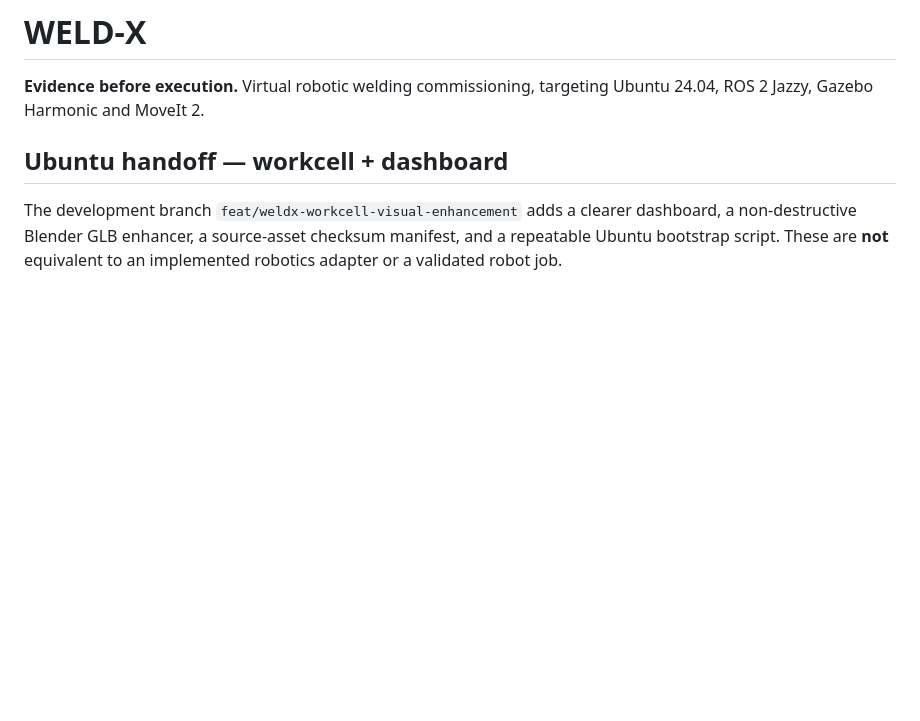
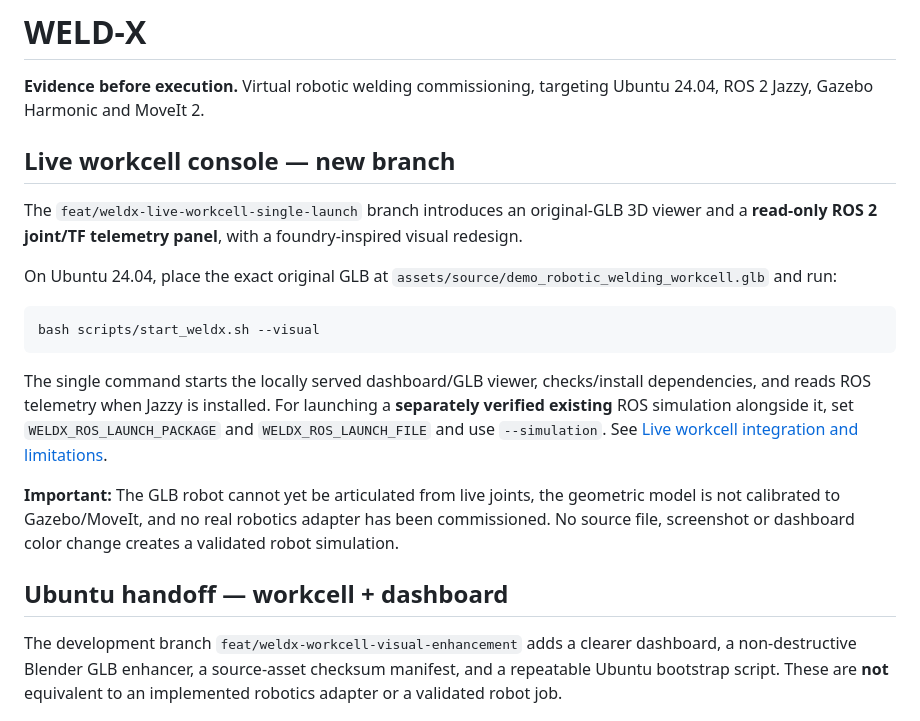
Before and after one commit to mayureshcode/weld-x, a Markdown page: README.md, the part around the change. GitHub-like rendering; blank space fills up the shorter version.

Commit message:
Add single-command WELD-X visual viewer and live ROS telemetry instructions

````diff
--- a/README.md
+++ b/README.md
@@ -1,6 +1,20 @@
 # WELD-X
 
 **Evidence before execution.** Virtual robotic welding commissioning, targeting Ubuntu 24.04, ROS 2 Jazzy, Gazebo Harmonic and MoveIt 2.
+
+## Live workcell console — new branch
+
+The `feat/weldx-live-workcell-single-launch` branch introduces an original-GLB 3D viewer and a **read-only ROS 2 joint/TF telemetry panel**, with a foundry-inspired visual redesign.
+
+On Ubuntu 24.04, place the exact original GLB at `assets/source/demo_robotic_welding_workcell.glb` and run:
+
+```bash
+bash scripts/start_weldx.sh --visual
+```
+
+The single command starts the locally served dashboard/GLB viewer, checks/install dependencies, and reads ROS telemetry when Jazzy is installed. For launching a **separately verified existing** ROS simulation alongside it, set `WELDX_ROS_LAUNCH_PACKAGE` and `WELDX_ROS_LAUNCH_FILE` and use `--simulation`. See [Live workcell integration and limitations](docs/live-workcell.md).
+
+**Important:** The GLB robot cannot yet be articulated from live joints, the geometric model is not calibrated to Gazebo/MoveIt, and no real robotics adapter has been commissioned. No source file, screenshot or dashboard color change creates a validated robot simulation.
 
 ## Ubuntu handoff — workcell + dashboard
 
````
